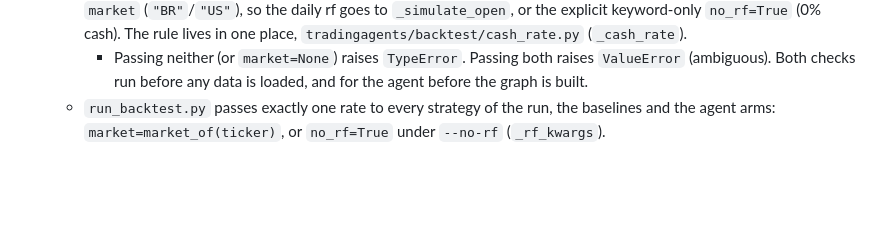
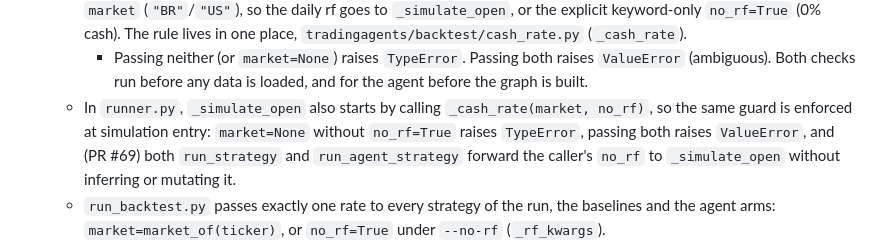
Before and after one commit to RAFAELDCOELHO/autonomous-hedge-fund, a Markdown page: docs/TEMPORAL_AUDIT.md, the part around the change. GitHub-like rendering; blank space fills up the shorter version.

Commit message:
docs(audit): _simulate_open also enforces the cash rate (#70)
* docs(audit): _simulate_open also enforces the cash rate

Co-authored-by: RAFAELDCOELHO <RAFAELDCOELHO@users.noreply.github.com>

* docs(audit): format _simulate_open note as list item

Co-authored-by: RAFAELDCOELHO <RAFAELDCOELHO@users.noreply.github.com>

---------

Co-authored-by: Cursor Agent <cursoragent@cursor.com>
Co-authored-by: RAFAELDCOELHO <RAFAELDCOELHO@users.noreply.github.com>

```diff
--- a/docs/TEMPORAL_AUDIT.md
+++ b/docs/TEMPORAL_AUDIT.md
@@ -175,6 +175,7 @@ The statement, insider and macro cuts can withhold information that was public b
 - **Execution and return.** The decision of D fills at Open(D). Equity is marked at Open(D+1) and labelled D, so the decision of D earns Open(D+1)/Open(D) - 1. The last decision is marked at the open of the session after `end` (the defined exit price). Opens and closes come from one `auto_adjust=True` download, loaded without forward-fill of prices; the price cache file name records the adjustment (`-adj`). The classical baselines (Buy & Hold, MACD, SMA) run through the same simulator and follow the same convention. **Baseline cash earns the same daily rf as the agent (follow-up, changes reported numbers).**
   - Every entry point **requires** a cash rate, baselines and agent alike: `run_strategy`, `run_buy_and_hold`, `run_agent_strategy` (all three also exported lazily by `tradingagents.backtest`), `agent_integration.run_tradingagents_backtest` and `run_backtest._run_agent_decider`. Pass either `market` (`"BR"`/`"US"`), so the daily rf goes to `_simulate_open`, or the explicit keyword-only `no_rf=True` (0% cash). The rule lives in one place, `tradingagents/backtest/cash_rate.py` (`_cash_rate`).
     - Passing neither (or `market=None`) raises `TypeError`. Passing both raises `ValueError` (ambiguous). Both checks run before any data is loaded, and for the agent before the graph is built.
+  - In `runner.py`, `_simulate_open` also starts by calling `_cash_rate(market, no_rf)`, so the same guard is enforced at simulation entry: `market=None` without `no_rf=True` raises `TypeError`, passing both raises `ValueError`, and (PR #69) both `run_strategy` and `run_agent_strategy` forward the caller's `no_rf` to `_simulate_open` without inferring or mutating it.
   - `run_backtest.py` passes exactly one rate to every strategy of the run, the baselines and the agent arms: `market=market_of(ticker)`, or `no_rf=True` under `--no-rf` (`_rf_kwargs`).
   - **Defense in depth:** the cells.csv writer (`cells.make_cell_row`, used by `--cells-out`) refuses (`ValueError`, nothing written) an ok row whose curve did not earn that market's daily rf: `attrs["rf_source"]` of `none (--no-rf)`, `none` (`no_rf=True`) or another market's source. This holds independently of the CLI's exit-2 guard. Curves without `rf_source` (not built by the runner) are unaffected, and so are failed rows.
   - **Fail closed:** if the daily rf is needed and `data/rf/` does not cover the run, `_simulate_open` raises `DataDefectError` ("no daily rf"), for baselines and agent alike. It never falls back to 0% cash. In the CLI that means exit 1 with no table, and with `--cells-out` one failed row per planned arm.
```
